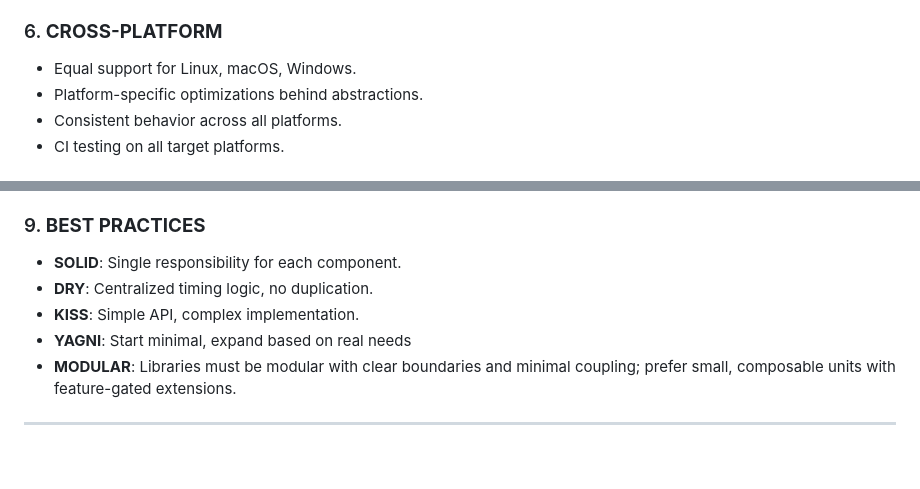
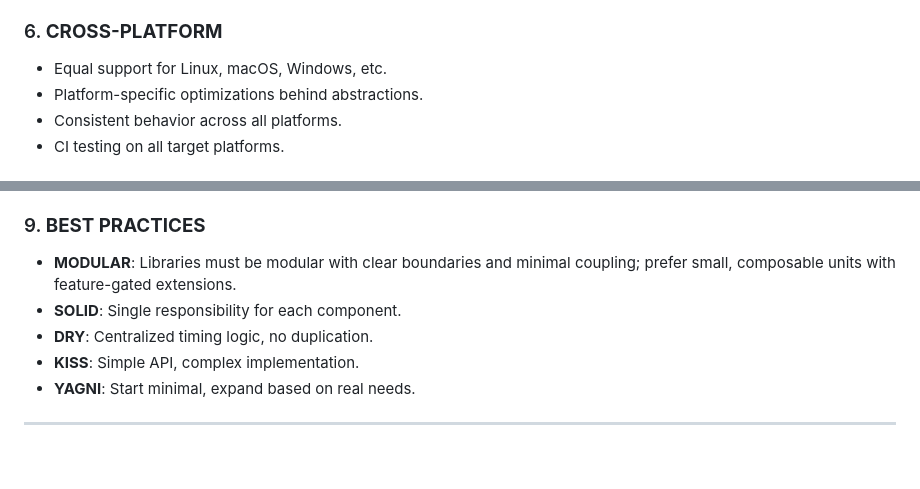
Before and after one commit to jamesgober/metrics-lib, a Markdown page: docs/GUIDELINES.md, 2 parts joined by grey strips. Rendered like a GitHub page.

Commit message:
Updated Guidelines

```diff
--- a/docs/GUIDELINES.md
+++ b/docs/GUIDELINES.md
@@ -62,7 +62,7 @@
 - Modular architecture for extensibility.
 
 ### 6. **CROSS-PLATFORM**
-- Equal support for Linux, macOS, Windows.
+- Equal support for Linux, macOS, Windows, etc.
 - Platform-specific optimizations behind abstractions.
 - Consistent behavior across all platforms.
 - CI testing on all target platforms.
@@ -80,11 +80,12 @@
 - Constant-time operations where security matters.
 
 ### 9. **BEST PRACTICES**
+- **MODULAR**: Libraries must be modular with clear boundaries and minimal coupling; prefer small, composable units with feature-gated extensions.
 - **SOLID**: Single responsibility for each component.
 - **DRY**: Centralized timing logic, no duplication.
 - **KISS**: Simple API, complex implementation.
-- **YAGNI**: Start minimal, expand based on real needs
-- **MODULAR**: Libraries must be modular with clear boundaries and minimal coupling; prefer small, composable units with feature-gated extensions.
+- **YAGNI**: Start minimal, expand based on real needs.
+
 
 <hr>
 <br>
```
